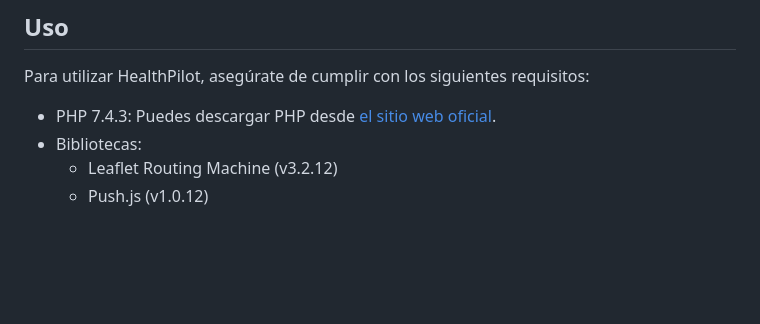
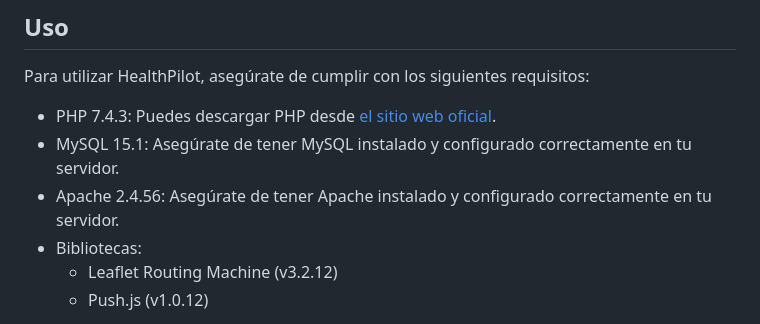
Before and after one commit to GarcesSebastian/HealthPilot, a Markdown page: README.md, the part around the change. Drawn GitHub-style; blank space fills up the shorter version.

```diff
--- a/README.md
+++ b/README.md
@@ -40,6 +40,8 @@ Proporciona instrucciones detalladas sobre cómo instalar la versión beta del s
 Para utilizar HealthPilot, asegúrate de cumplir con los siguientes requisitos:
 
 - PHP 7.4.3: Puedes descargar PHP desde [el sitio web oficial](https://www.php.net/).
+- MySQL 15.1: Asegúrate de tener MySQL instalado y configurado correctamente en tu servidor.
+- Apache 2.4.56: Asegúrate de tener Apache instalado y configurado correctamente en tu servidor.
 - Bibliotecas:
   - Leaflet Routing Machine (v3.2.12)
   - Push.js (v1.0.12)
```
